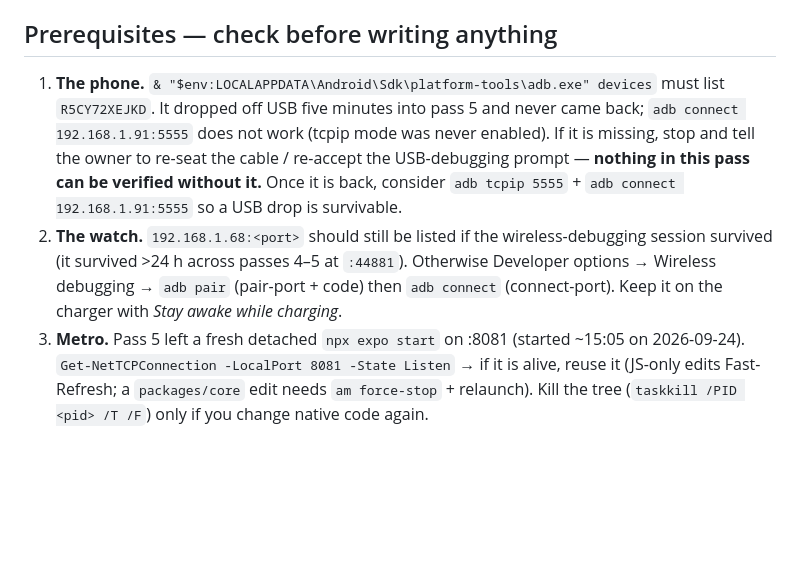
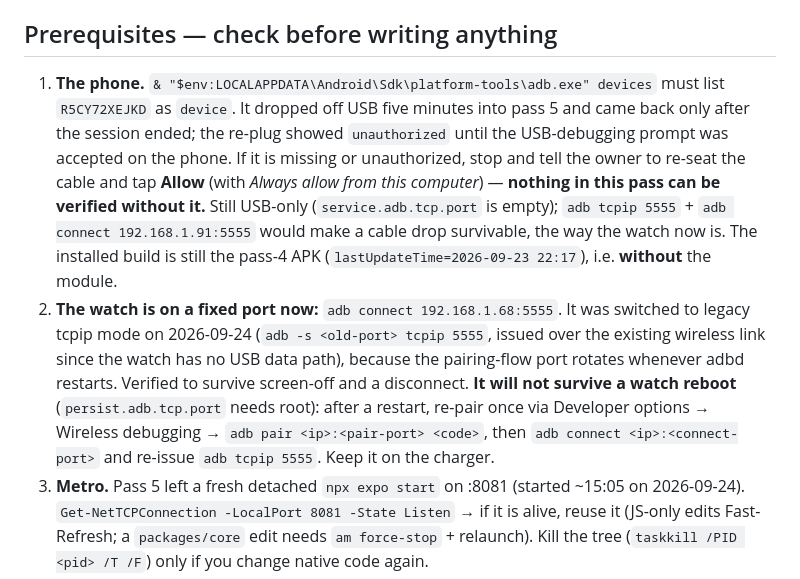
Before and after one commit to cryptomdma/1440-planner, a Markdown page: docs/STATUS.md, the part around the change. Rendered like a GitHub page; blank space fills up the shorter version.

Commit message:
docs: watch is on a fixed adb port, phone is back on USB
The pairing-flow port rotates whenever adbd restarts (44881 then 43585 once the watch hit full charge), so the watch was switched to legacy tcpip mode on 5555 over the existing wireless link. Survives screen-off and disconnect, not a reboot. Pass-6 prerequisites updated for both devices.

```diff
--- a/docs/STATUS.md
+++ b/docs/STATUS.md
@@ -532,15 +532,21 @@ PR without `gh`; it is loaded into your context, use it.
 ## Prerequisites — check before writing anything
 
 1. **The phone.** `& "$env:LOCALAPPDATA\Android\Sdk\platform-tools\adb.exe" devices` must
-   list `R5CY72XEJKD`. It dropped off USB five minutes into pass 5 and never came back;
-   `adb connect 192.168.1.91:5555` does not work (tcpip mode was never enabled). If it is
-   missing, stop and tell the owner to re-seat the cable / re-accept the USB-debugging
-   prompt — **nothing in this pass can be verified without it.** Once it is back, consider
-   `adb tcpip 5555` + `adb connect 192.168.1.91:5555` so a USB drop is survivable.
-2. **The watch.** `192.168.1.68:<port>` should still be listed if the wireless-debugging
-   session survived (it survived >24 h across passes 4–5 at `:44881`). Otherwise Developer
-   options → Wireless debugging → `adb pair` (pair-port + code) then `adb connect`
-   (connect-port). Keep it on the charger with *Stay awake while charging*.
+   list `R5CY72XEJKD` as `device`. It dropped off USB five minutes into pass 5 and came back
+   only after the session ended; the re-plug showed `unauthorized` until the USB-debugging
+   prompt was accepted on the phone. If it is missing or unauthorized, stop and tell the
+   owner to re-seat the cable and tap **Allow** (with *Always allow from this computer*) —
+   **nothing in this pass can be verified without it.** Still USB-only
+   (`service.adb.tcp.port` is empty); `adb tcpip 5555` + `adb connect 192.168.1.91:5555`
+   would make a cable drop survivable, the way the watch now is. The installed build is
+   still the pass-4 APK (`lastUpdateTime=2026-09-23 22:17`), i.e. **without** the module.
+2. **The watch is on a fixed port now:** `adb connect 192.168.1.68:5555`. It was switched to
+   legacy tcpip mode on 2026-09-24 (`adb -s <old-port> tcpip 5555`, issued over the existing
+   wireless link since the watch has no USB data path), because the pairing-flow port rotates
+   whenever adbd restarts. Verified to survive screen-off and a disconnect. **It will not
+   survive a watch reboot** (`persist.adb.tcp.port` needs root): after a restart, re-pair once
+   via Developer options → Wireless debugging → `adb pair <ip>:<pair-port> <code>`, then
+   `adb connect <ip>:<connect-port>` and re-issue `adb tcpip 5555`. Keep it on the charger.
 3. **Metro.** Pass 5 left a fresh detached `npx expo start` on :8081 (started ~15:05 on
    2026-09-24). `Get-NetTCPConnection -LocalPort 8081 -State Listen` → if it is alive, reuse
    it (JS-only edits Fast-Refresh; a `packages/core` edit needs `am force-stop` + relaunch).
```
